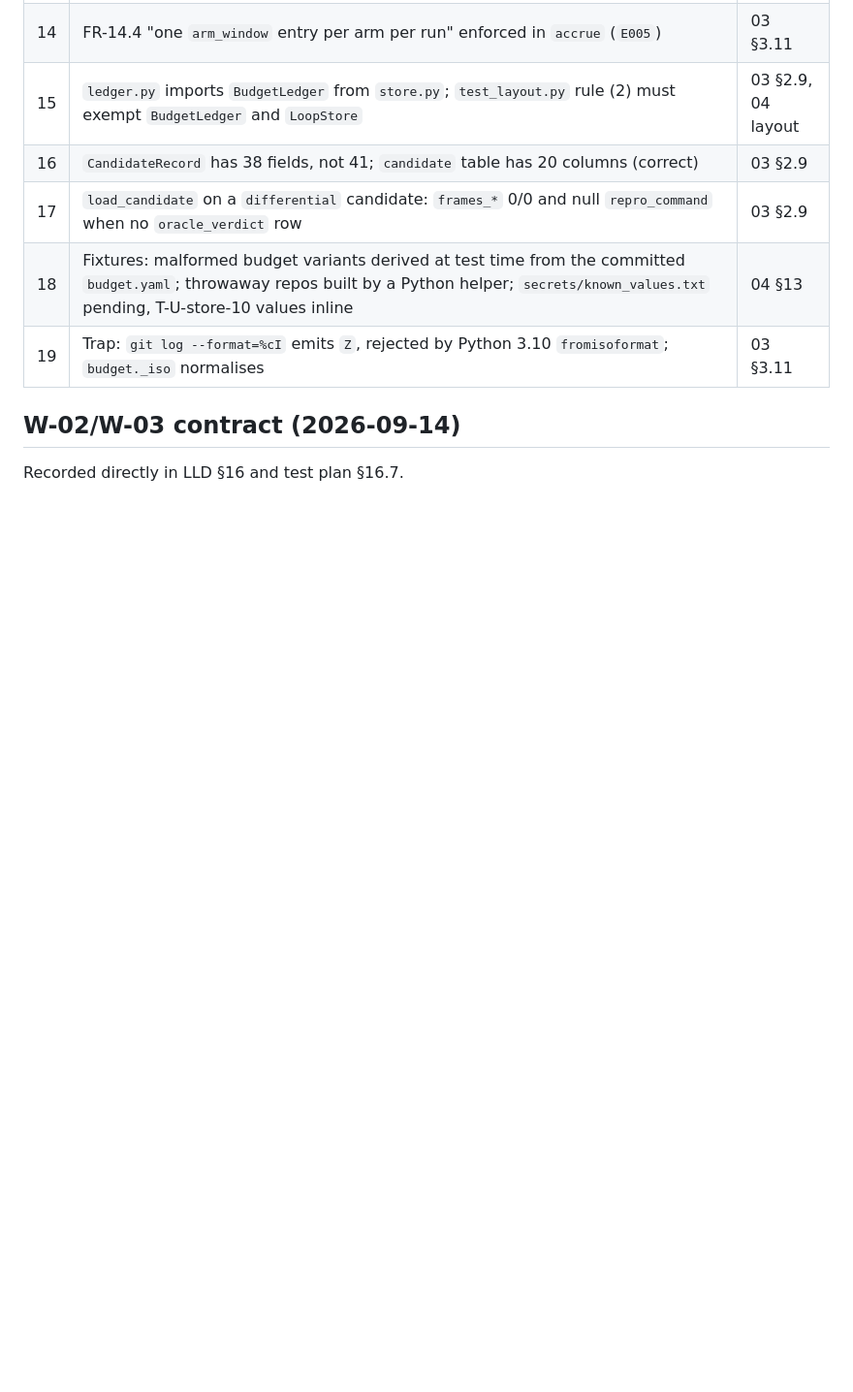
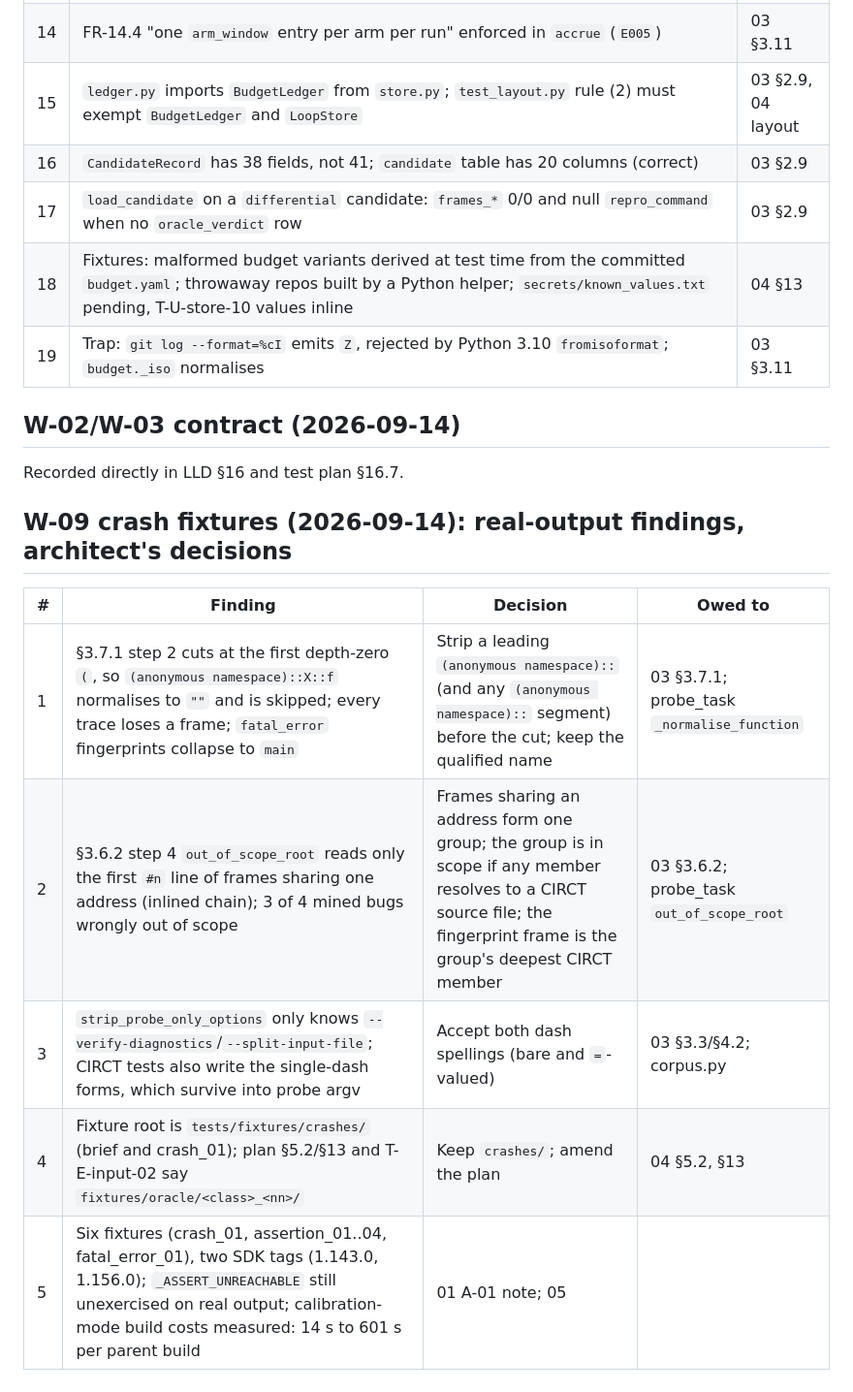
Before and after one commit to DevAbhinav-23/CHIA_Hackathon_2k26, a Markdown page: design/reviews/implementation-errata-log.md, the part around the change. Shown at 97% size. GitHub-like rendering; blank space fills up the shorter version.

Commit message:
bugloop: errata log: W-09 real-output findings and decisions

```diff
--- a/design/reviews/implementation-errata-log.md
+++ b/design/reviews/implementation-errata-log.md
@@ -47,3 +47,12 @@ Each row: task, what the code does that the design did not say or said different
 
 ## W-02/W-03 contract (2026-09-14)
 Recorded directly in LLD §16 and test plan §16.7.
+
+## W-09 crash fixtures (2026-09-14): real-output findings, architect's decisions
+| # | Finding | Decision | Owed to |
+|---|---|---|---|
+| 1 | §3.7.1 step 2 cuts at the first depth-zero `(`, so `(anonymous namespace)::X::f` normalises to `""` and is skipped; every trace loses a frame; `fatal_error` fingerprints collapse to `main` | Strip a leading `(anonymous namespace)::` (and any `(anonymous namespace)::` segment) before the cut; keep the qualified name | 03 §3.7.1; probe_task `_normalise_function` |
+| 2 | §3.6.2 step 4 `out_of_scope_root` reads only the first `#n` line of frames sharing one address (inlined chain); 3 of 4 mined bugs wrongly out of scope | Frames sharing an address form one group; the group is in scope if any member resolves to a CIRCT source file; the fingerprint frame is the group's deepest CIRCT member | 03 §3.6.2; probe_task `out_of_scope_root` |
+| 3 | `strip_probe_only_options` only knows `--verify-diagnostics`/`--split-input-file`; CIRCT tests also write the single-dash forms, which survive into probe argv | Accept both dash spellings (bare and `=`-valued) | 03 §3.3/§4.2; corpus.py |
+| 4 | Fixture root is `tests/fixtures/crashes/` (brief and crash_01); plan §5.2/§13 and T-E-input-02 say `fixtures/oracle/<class>_<nn>/` | Keep `crashes/`; amend the plan | 04 §5.2, §13 |
+| 5 | Six fixtures (crash_01, assertion_01..04, fatal_error_01), two SDK tags (1.143.0, 1.156.0); `_ASSERT_UNREACHABLE` still unexercised on real output; calibration-mode build costs measured: 14 s to 601 s per parent build | 01 A-01 note; 05 |
```
